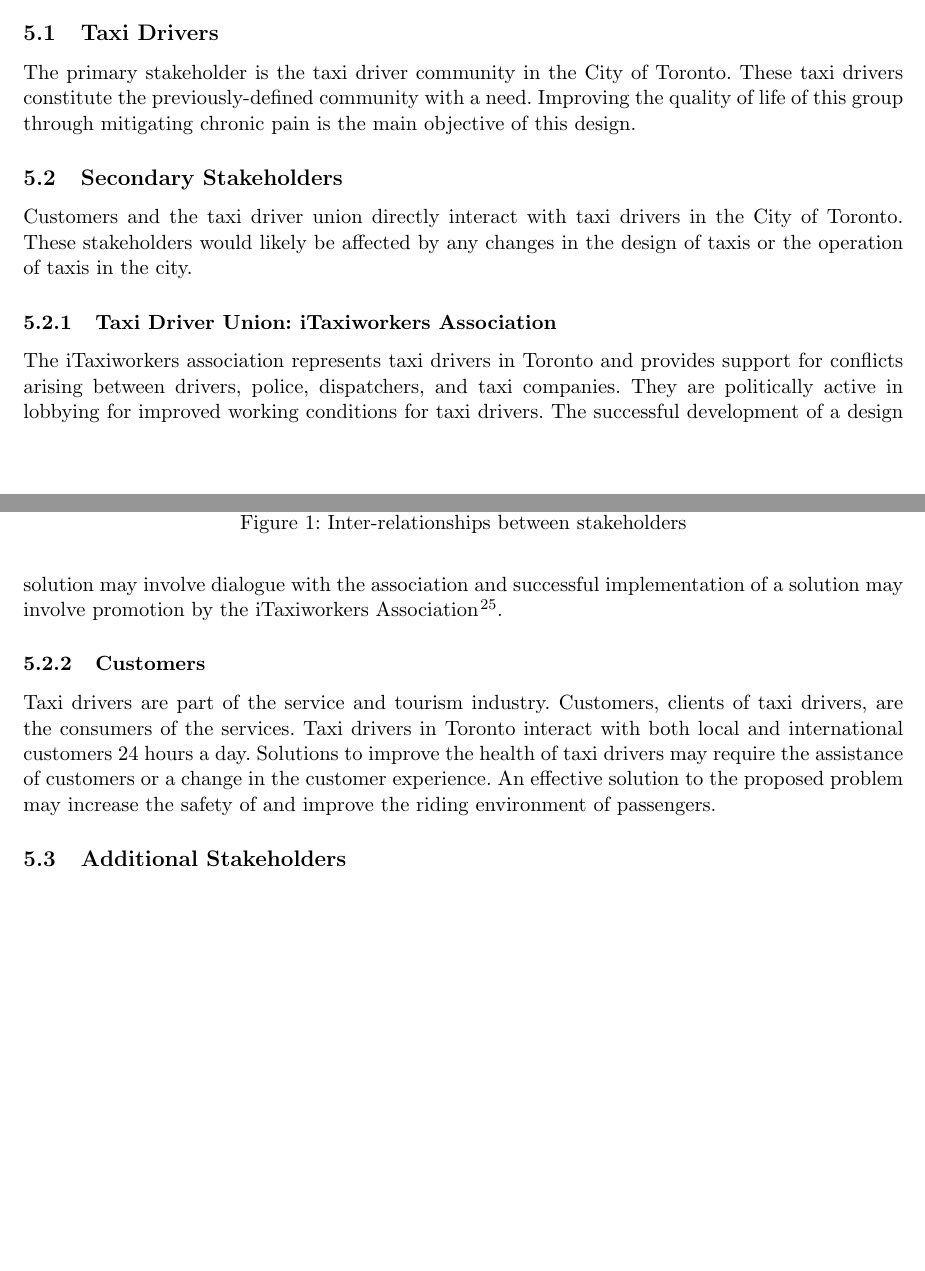
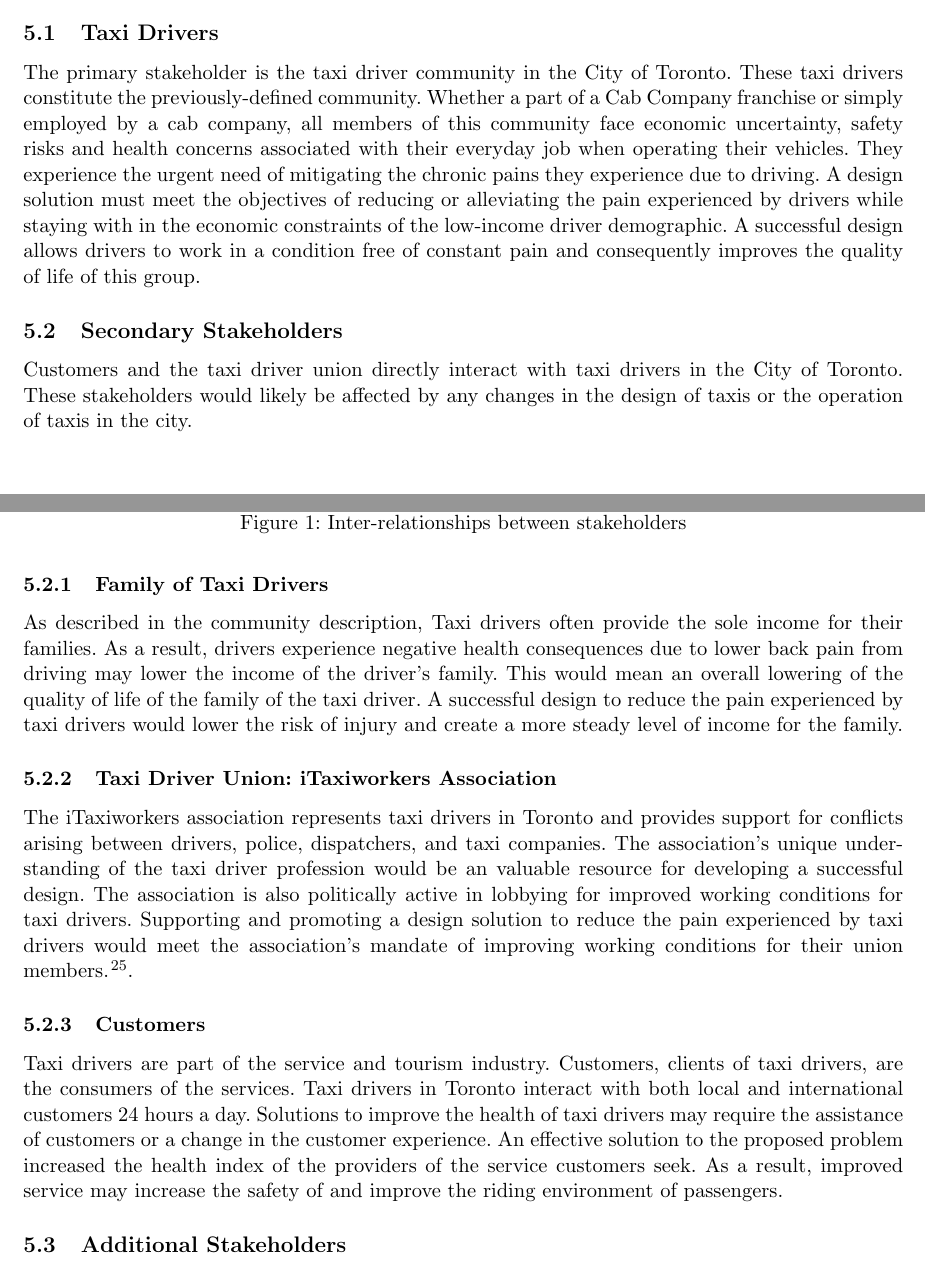
Before and after one commit to reinotsason/praxis, a LaTeX paper (RequestForProposals.tex): two parts of pages 6 and 7 of 14 before the commit and two parts of pages 6 and 7 of 15 after it, joined at a grey line, cut so that both start at the same text, the shorter picture padded with empty space. Compiled offline with pdfLaTeX.

Commit message:
Update Stakeholders
Extended Taxi Drivers
Extended Taxi Drivers Association
Families

```diff
--- a/RequestForProposals.tex
+++ b/RequestForProposals.tex
@@ -240,9 +241,16 @@ stakeholders connected with their community.
 
 \subsection{Taxi Drivers}
 The primary stakeholder is the taxi driver community in the City of
-Toronto. These taxi drivers constitute the previously-defined community with a
-need. Improving the quality of life of this group through mitigating
-chronic pain is the main objective of this design.
+Toronto. These taxi drivers constitute the previously-defined community.
+Whether a part of a Cab Company franchise or simply employed by a cab company,
+all members of this community face economic uncertainty, safety risks and health
+concerns associated with their everyday job when operating their vehicles. They
+experience the urgent need of mitigating the chronic pains they experience due
+to driving. A design solution must meet the objectives of reducing or
+alleviating the pain experienced by drivers while staying with in the
+economic constraints of the low-income driver demographic. A successful
+design allows drivers to work in a condition free of constant pain and
+consequently improves the quality of life of this group.
 
 \subsection{Secondary Stakeholders}
 Customers and the taxi driver union directly interact with taxi
@@ -250,16 +258,25 @@ drivers in the City of Toronto. These stakeholders would likely be
 affected by any changes in the design of taxis or the operation of taxis
 in the city.
 
+\subsubsection{Family of Taxi Drivers}
+As described in the community description, Taxi drivers often provide the
+sole income for their families. As a result, drivers experience negative
+health consequences due to lower back pain from driving may lower the
+income of the driver’s family. This would mean an overall lowering of
+the quality of life of the family of the taxi driver. A successful design
+to reduce the pain experienced by taxi drivers would lower the risk of
+injury and create a more steady level of income for the family.
+
+
 \subsubsection{Taxi Driver Union: iTaxiworkers Association}
-The iTaxiworkers association represents taxi drivers in Toronto and provides
-support for conflicts arising between drivers, police, dispatchers, and
-taxi companies. They are politically active in lobbying for improved
-working conditions for taxi drivers. The successful development of a
-design solution may involve dialogue with the association and
-successful implementation of a solution may involve promotion by the
-iTaxiworkers Association\cite{itaxi}.
-
-%fix that last sentence
+The iTaxiworkers association represents taxi drivers in Toronto and
+provides support for conflicts arising between drivers, police, dispatchers, and
+taxi companies. The association’s unique understanding of the taxi driver
+profession would be an valuable resource for developing a successful design.
+The association is also politically active in lobbying for improved working
+conditions for taxi drivers. Supporting and promoting a design solution to
+reduce the pain experienced by taxi drivers would meet the association’s mandate
+of improving working conditions for their union members.\cite{itaxi}.
 
 \subsubsection{Customers}
 Taxi drivers are part of the service and tourism industry. Customers,
@@ -267,8 +284,11 @@ clients of taxi drivers, are the consumers of the services. Taxi
 drivers in Toronto interact with both local and international customers
 24 hours a day. Solutions to improve the health of taxi drivers
 may require the assistance of customers or a change in the customer
-experience. An effective solution to the proposed problem may increase
-the safety of and improve the riding environment of passengers.
+experience. An effective solution to the proposed problem increased
+the health index of the providers of the service customers seek. As a
+result, improved service may increase the safety of and improve the
+riding environment of passengers.
+
 
  %take out the last sentence
 \begin{figure}
```
Also changed, not shown: RequestForProposals.tex (1 more changed lines).
